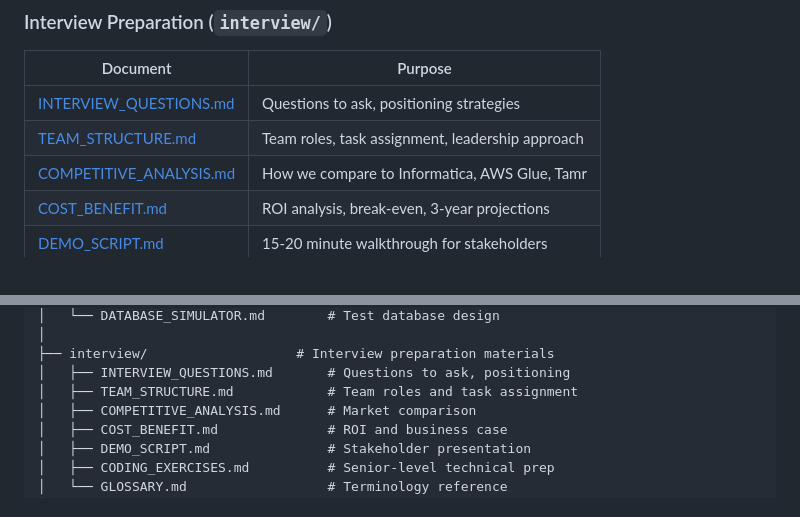
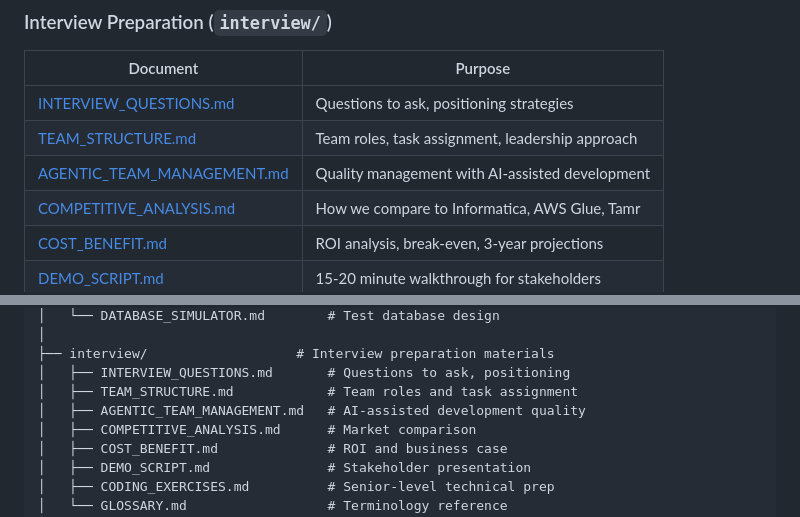
Before and after one commit to MonsieurJeff/ivoris-multi-center, a Markdown page: docs/schema-matching/README.md, 2 parts joined by grey strips. GitHub-like rendering.

Commit message:
docs: Add AGENTIC_TEAM_MANAGEMENT.md for AI-assisted development
Quality management framework for teams using AI coding assistants:

Three Quality Gates:
1. Pre-Generation: Clear intent (CICA framework)
2. Post-Generation: Human review with anti-pattern checklist
3. Pre-Merge: Automated checks (tests, linting, security)

Key concepts:
- Role evolution (developers become validators)
- "Vibe coding" prevention (must explain to merge)
- Understanding Score metric
- Knowledge management in AI era
- Interview talking points

The golden rule: "AI writes code, humans ensure quality."

Co-Authored-By: Claude Opus 4.5 <noreply@anthropic.com>

```diff
--- a/docs/schema-matching/README.md
+++ b/docs/schema-matching/README.md
@@ -64,6 +64,7 @@ Given requirements in business language, find the actual database columns:
 |----------|---------|
 | [INTERVIEW_QUESTIONS.md](interview/INTERVIEW_QUESTIONS.md) | Questions to ask, positioning strategies |
 | [TEAM_STRUCTURE.md](interview/TEAM_STRUCTURE.md) | Team roles, task assignment, leadership approach |
+| [AGENTIC_TEAM_MANAGEMENT.md](interview/AGENTIC_TEAM_MANAGEMENT.md) | Quality management with AI-assisted development |
 | [COMPETITIVE_ANALYSIS.md](interview/COMPETITIVE_ANALYSIS.md) | How we compare to Informatica, AWS Glue, Tamr |
 | [COST_BENEFIT.md](interview/COST_BENEFIT.md) | ROI analysis, break-even, 3-year projections |
 | [DEMO_SCRIPT.md](interview/DEMO_SCRIPT.md) | 15-20 minute walkthrough for stakeholders |
@@ -171,6 +172,7 @@ automatic-schema-matching/
 ├── interview/                   # Interview preparation materials
 │   ├── INTERVIEW_QUESTIONS.md       # Questions to ask, positioning
 │   ├── TEAM_STRUCTURE.md            # Team roles and task assignment
+│   ├── AGENTIC_TEAM_MANAGEMENT.md   # AI-assisted development quality
 │   ├── COMPETITIVE_ANALYSIS.md      # Market comparison
 │   ├── COST_BENEFIT.md              # ROI and business case
 │   ├── DEMO_SCRIPT.md               # Stakeholder presentation
```
Also changed, not shown: 1 other file.
